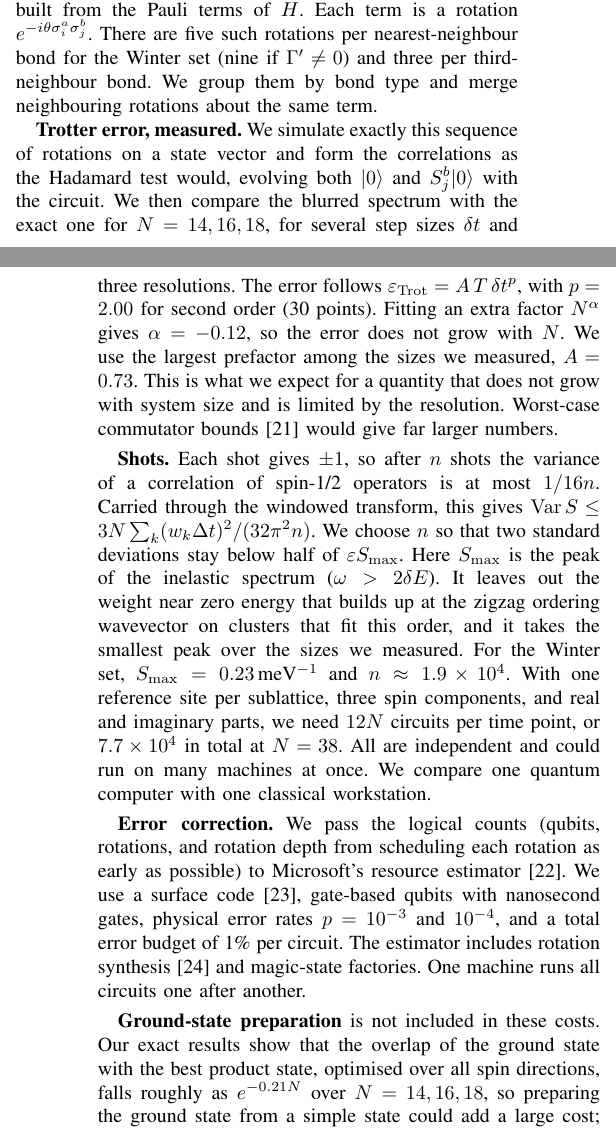
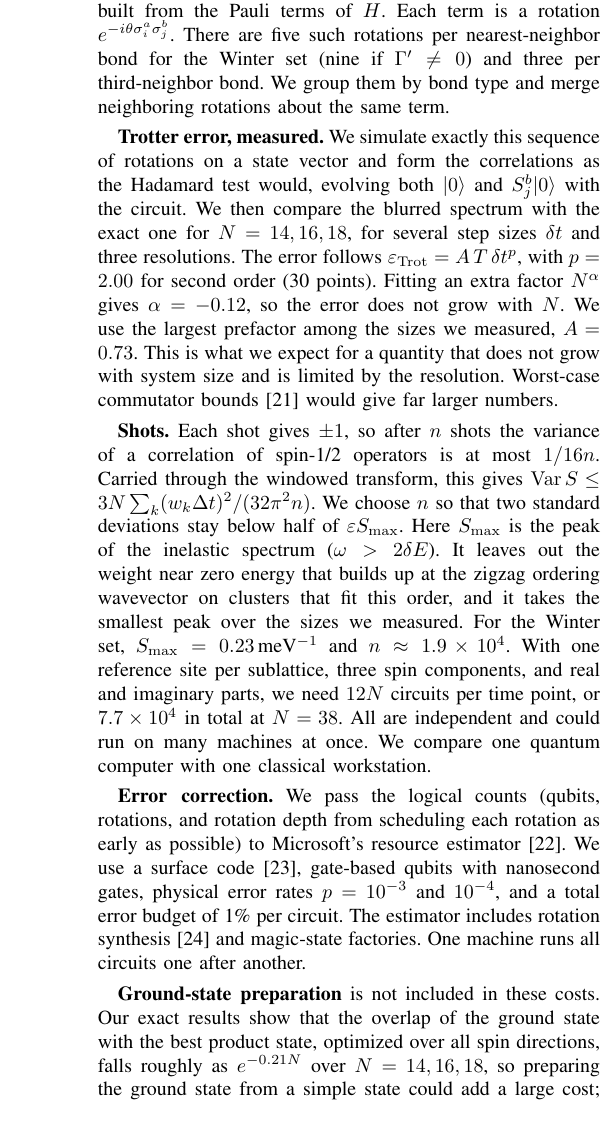
Before and after one commit to migikun474/rucl3-crossover, a LaTeX paper (paper/main.tex): two parts of the columns of pages 2 and 3 of 5 before the commit and part of one column of page 3 of 5 after it, the two joined at a grey line, cut so that both start at the same text. Compiled offline with pdfLaTeX.

Commit message:
Paper: title within EDAS's 125-character limit; American spelling
Title: 'When Will Quantum Computers Beat Classical Simulation of a Real
Quantum Magnet? The Neutron Spectrum of alpha-RuCl3' (111 characters).
neighbour -> neighbor, optimised -> optimized.

```diff
--- a/paper/main.tex
+++ b/paper/main.tex
@@ -248,9 +248,9 @@ control~\cite{somma2002}. So the time evolution is the only part that needs
 costly non-Clifford gates. It is a second- or fourth-order Suzuki product
 formula~\cite{suzuki1991} built from the Pauli terms of $H$. Each term is a
 rotation $e^{-i\theta\sigma^a_i\sigma^b_j}$. There are five such rotations
-per nearest-neighbour bond for the \mainSet{} set (nine if $\Gamma'\neq0$)
-and three per third-neighbour bond. We group them by bond type and merge
-neighbouring rotations about the same term.
+per nearest-neighbor bond for the \mainSet{} set (nine if $\Gamma'\neq0$)
+and three per third-neighbor bond. We group them by bond type and merge
+neighboring rotations about the same term.
 
 \textbf{Trotter error, measured.} We simulate exactly this sequence of
 rotations on a state vector and form the correlations as the Hadamard test
@@ -291,7 +291,7 @@ magic-state factories. One machine runs all circuits one after another.
 
 \textbf{Ground-state preparation} is not included in these costs. Our exact
 results show that the overlap of the ground state with the best product
-state, optimised over all spin directions, falls roughly as
+state, optimized over all spin directions, falls roughly as
 $e^{-\prepKappaWinter N}$ over $N=\exactSizesWinter$, so preparing the
 ground state from a simple state could add a large cost; methods that need
 fewer attempts~\cite{lin2020} reduce it.
```
Also changed, not shown: paper/sqst2027_camera_ready.pdf, paper/sqst2027_submission.pdf, paper/main.tex (6 more changed lines).
